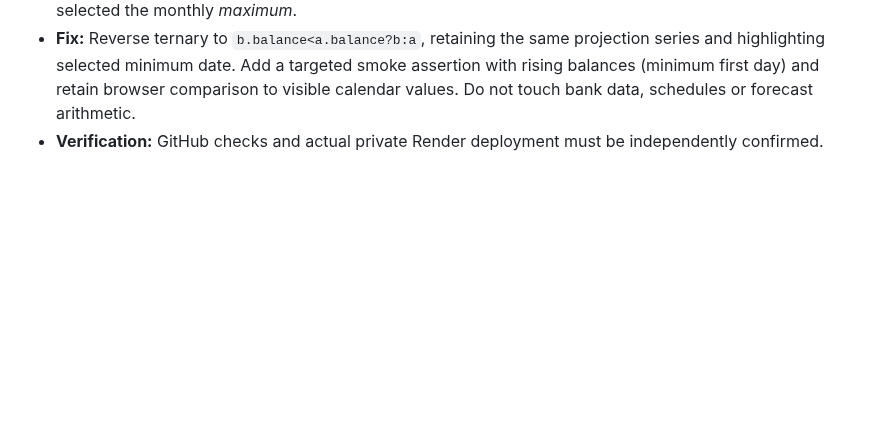
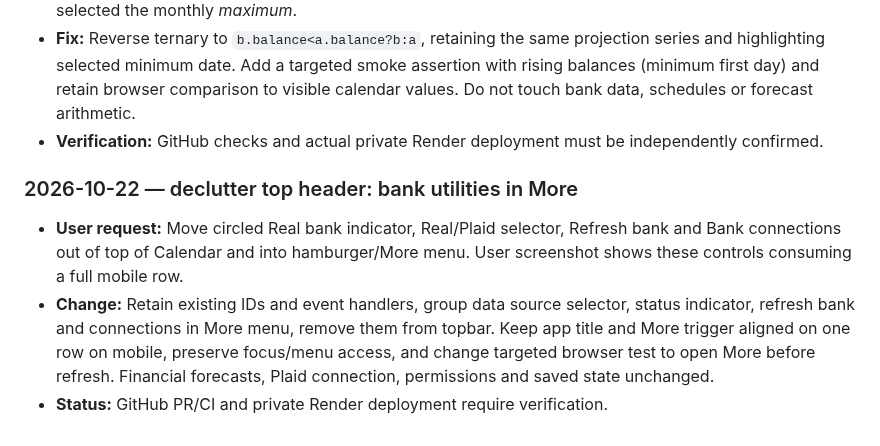
Before and after one commit to markbobthomas/household-ledger, a Markdown page: PROJECT_LEDGER.md, the part around the change. GitHub-like rendering; blank space fills up the shorter version.

Commit message:
Record bank utilities menu consolidation

```diff
--- a/PROJECT_LEDGER.md
+++ b/PROJECT_LEDGER.md
@@ -427,3 +427,10 @@ Use: **date — goal; decision; changes (or “no code change”); PR/commit; ch
 - **Confirmed root cause:** `monthLow()` reduced over `calendarContext.points` using `b.balance<a.balance?a:b`, which returned the **higher** point when a smaller one was found. Thus the metric and day highlight selected the monthly *maximum*.
 - **Fix:** Reverse ternary to `b.balance<a.balance?b:a`, retaining the same projection series and highlighting selected minimum date. Add a targeted smoke assertion with rising balances (minimum first day) and retain browser comparison to visible calendar values. Do not touch bank data, schedules or forecast arithmetic.
 - **Verification:** GitHub checks and actual private Render deployment must be independently confirmed.
+
+
+### 2026-10-22 — declutter top header: bank utilities in More
+
+- **User request:** Move circled Real bank indicator, Real/Plaid selector, Refresh bank and Bank connections out of top of Calendar and into hamburger/More menu. User screenshot shows these controls consuming a full mobile row.
+- **Change:** Retain existing IDs and event handlers, group data source selector, status indicator, refresh bank and connections in More menu, remove them from topbar. Keep app title and More trigger aligned on one row on mobile, preserve focus/menu access, and change targeted browser test to open More before refresh. Financial forecasts, Plaid connection, permissions and saved state unchanged.
+- **Status:** GitHub PR/CI and private Render deployment require verification.
```
